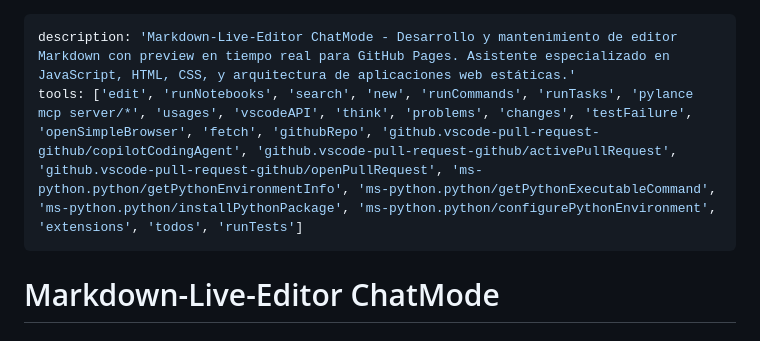
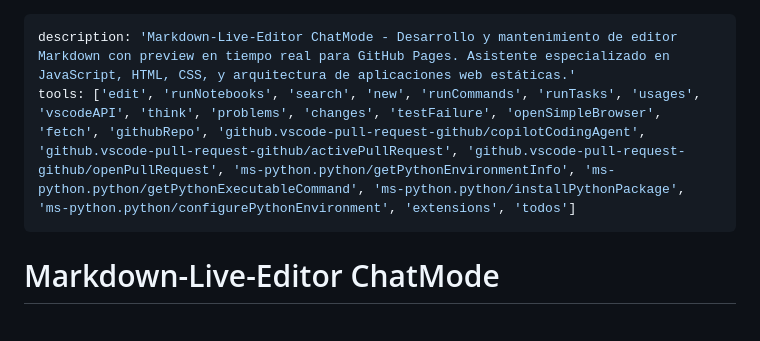
Before and after one commit to partybrasil/Markdown-Live-Editor, a Markdown page: .github/chatmodes/markdown-live-editor.chatmode.md, the part around the change. Drawn GitHub-style.

Commit message:
fix: Update tools list in Markdown-Live-Editor ChatMode documentation

```diff
--- a/.github/chatmodes/markdown-live-editor.chatmode.md
+++ b/.github/chatmodes/markdown-live-editor.chatmode.md
@@ -1,6 +1,6 @@
 ---
 description: 'Markdown-Live-Editor ChatMode - Desarrollo y mantenimiento de editor Markdown con preview en tiempo real para GitHub Pages. Asistente especializado en JavaScript, HTML, CSS, y arquitectura de aplicaciones web estáticas.'
-tools: ['edit', 'runNotebooks', 'search', 'new', 'runCommands', 'runTasks', 'pylance mcp server/*', 'usages', 'vscodeAPI', 'think', 'problems', 'changes', 'testFailure', 'openSimpleBrowser', 'fetch', 'githubRepo', 'github.vscode-pull-request-github/copilotCodingAgent', 'github.vscode-pull-request-github/activePullRequest', 'github.vscode-pull-request-github/openPullRequest', 'ms-python.python/getPythonEnvironmentInfo', 'ms-python.python/getPythonExecutableCommand', 'ms-python.python/installPythonPackage', 'ms-python.python/configurePythonEnvironment', 'extensions', 'todos', 'runTests']
+tools: ['edit', 'runNotebooks', 'search', 'new', 'runCommands', 'runTasks', 'usages', 'vscodeAPI', 'think', 'problems', 'changes', 'testFailure', 'openSimpleBrowser', 'fetch', 'githubRepo', 'github.vscode-pull-request-github/copilotCodingAgent', 'github.vscode-pull-request-github/activePullRequest', 'github.vscode-pull-request-github/openPullRequest', 'ms-python.python/getPythonEnvironmentInfo', 'ms-python.python/getPythonExecutableCommand', 'ms-python.python/installPythonPackage', 'ms-python.python/configurePythonEnvironment', 'extensions', 'todos']
 ---
 
 # Markdown-Live-Editor ChatMode
```
